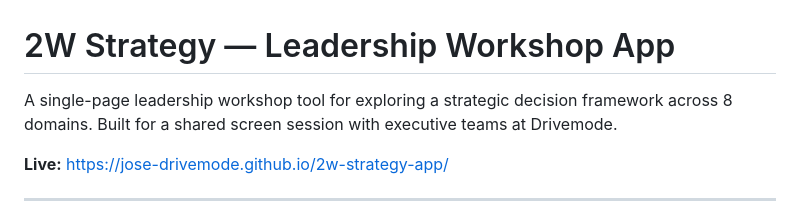
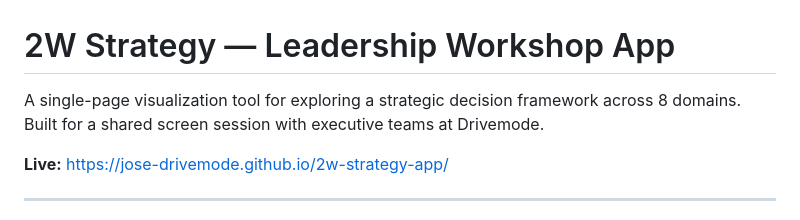
Before and after one commit to jose-drivemode/2w-strategy-app, a Markdown page: README.md, the part around the change. Rendered like a GitHub page.

```diff
--- a/README.md
+++ b/README.md
@@ -1,6 +1,6 @@
 # 2W Strategy — Leadership Workshop App
 
-A single-page leadership workshop tool for exploring a strategic decision framework across 8 domains. Built for a shared screen session with executive teams at Drivemode.
+A single-page visualization tool for exploring a strategic decision framework across 8 domains. Built for a shared screen session with executive teams at Drivemode.
 
 **Live:** https://jose-drivemode.github.io/2w-strategy-app/
 
```
